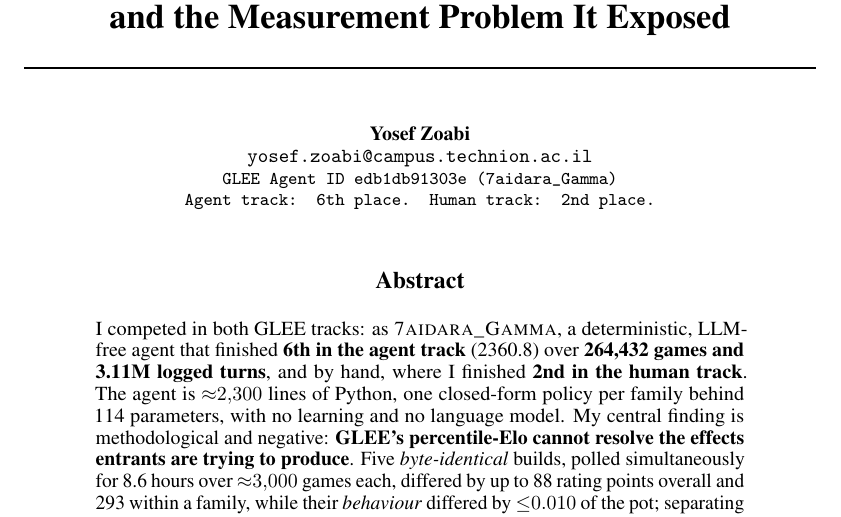
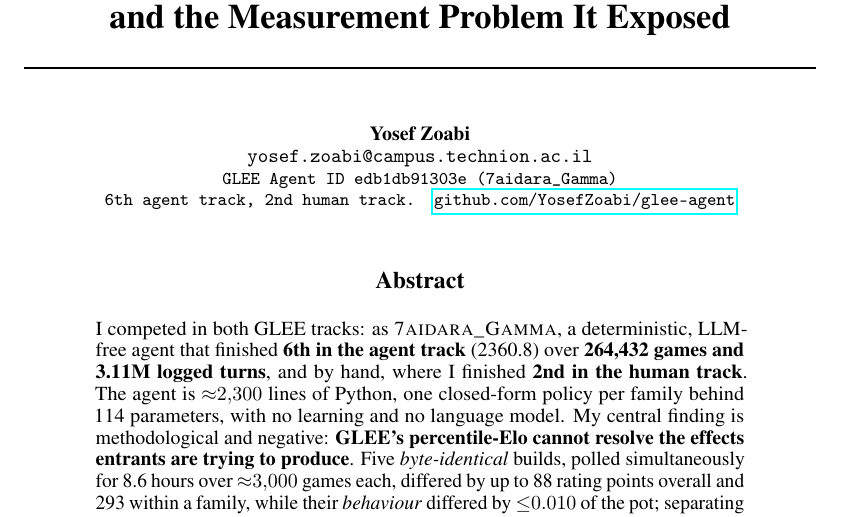
Before and after one commit to YosefZoabi/glee-agent, a LaTeX paper (paper/glee_competition_paper.tex): part of page 1 of 8, cut so that both start at the same text. Compiled offline with pdfLaTeX.

Commit message:
Link the repository from the paper, and split the license scope out
The paper now carries the repository URL in its author block, which was the
point of publishing it. Fitting it took three attempts: the block holds
exactly three lines under the NeurIPS style, and a fourth pushed the main
body onto page 5. Merging the placement and the URL onto one line keeps the
body ending on page 4 with no overfull boxes.

GitHub classified the license as "Other" because the scope note appended to
the MIT text broke its detection. LICENSE is now the unmodified MIT text, and
the scope note moved to NOTICE: MIT covers the agent, tests, tooling and
analysis scripts; the paper, its sources and the change register stay
copyright; neurips_2026.sty is redistributed under its own terms.

Co-Authored-By: Claude Opus 5 <noreply@anthropic.com>

```diff
--- a/paper/glee_competition_paper.tex
+++ b/paper/glee_competition_paper.tex
@@ -78,7 +78,7 @@
   Yosef Zoabi\\
   \texttt{yosef.zoabi@campus.technion.ac.il}\\
   \texttt{\small GLEE Agent ID \texttt{edb1db91303e} (7aidara\_Gamma)}\\
-  \texttt{\small Agent track: 6th place. Human track: \textbf{2nd place}.}
+  \texttt{\small 6th agent track, \textbf{2nd} human track. \href{https://github.com/YosefZoabi/glee-agent}{github.com/YosefZoabi/glee-agent}}
 }
 
 \begin{document}
```
Also changed, not shown: paper/_head.tex (+1 -1 lines), README.md, paper/glee_competition_paper.pdf, 2 other files.
